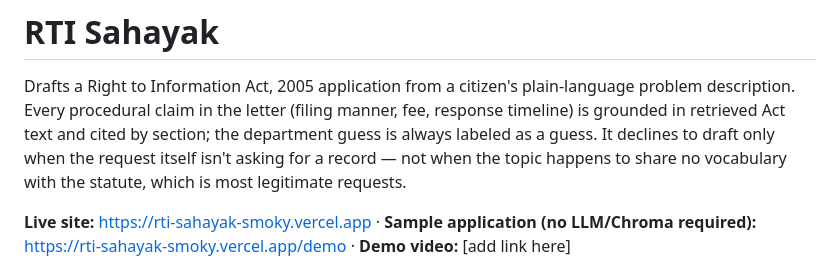
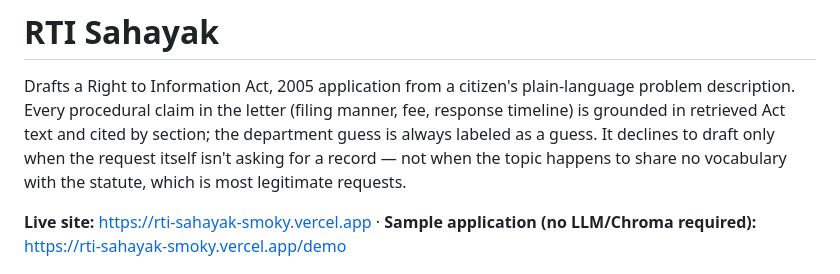
Before and after one commit to Prathamesh250205/rti-sahayak, a Markdown page: README.md, the part around the change. GitHub-like rendering.

Commit message:
README: drop the demo video placeholder
Co-Authored-By: Claude Opus 5.5 <noreply@anthropic.com>

```diff
--- a/README.md
+++ b/README.md
@@ -8,8 +8,7 @@ for a record — not when the topic happens to share no vocabulary with the stat
 is most legitimate requests.
 
 **Live site:** https://rti-sahayak-smoky.vercel.app ·
-**Sample application (no LLM/Chroma required):** https://rti-sahayak-smoky.vercel.app/demo ·
-**Demo video:** [add link here]
+**Sample application (no LLM/Chroma required):** https://rti-sahayak-smoky.vercel.app/demo
 
 ![RTI Sahayak landing page](docs/screenshots/landing-light.png)
 
```
